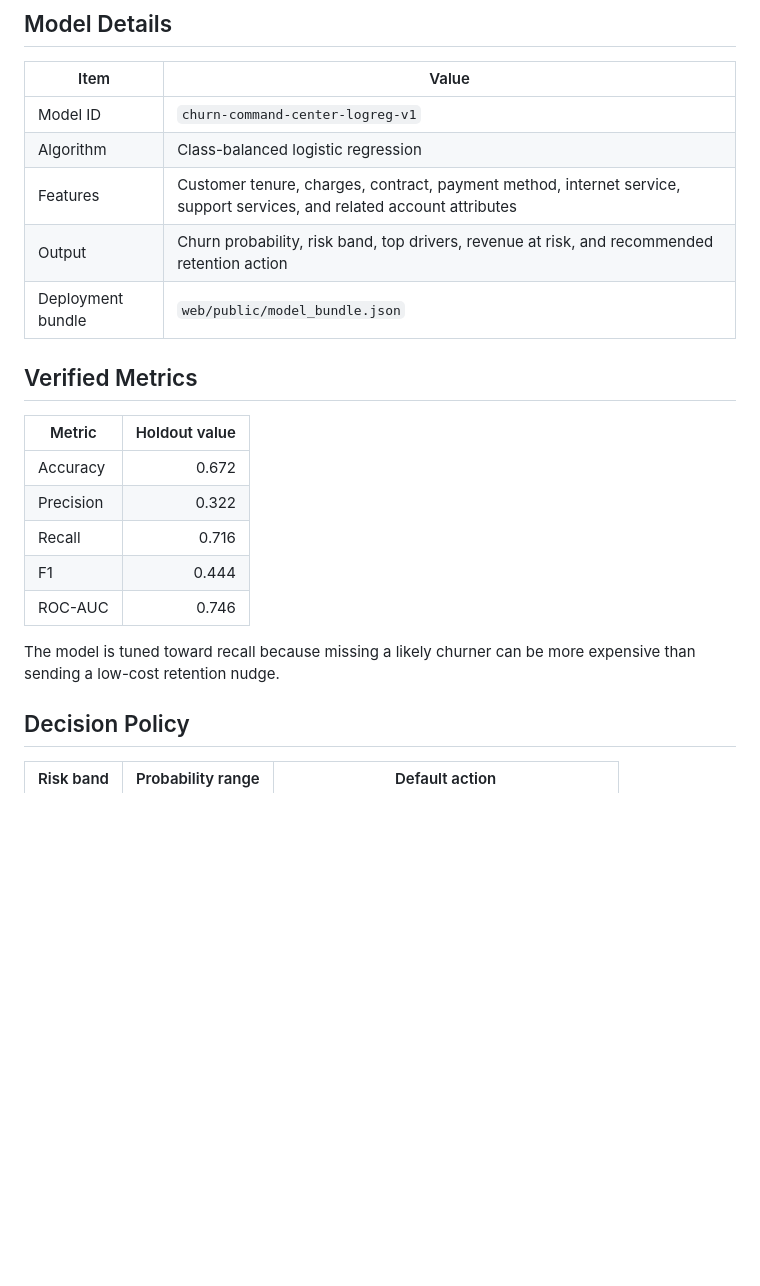
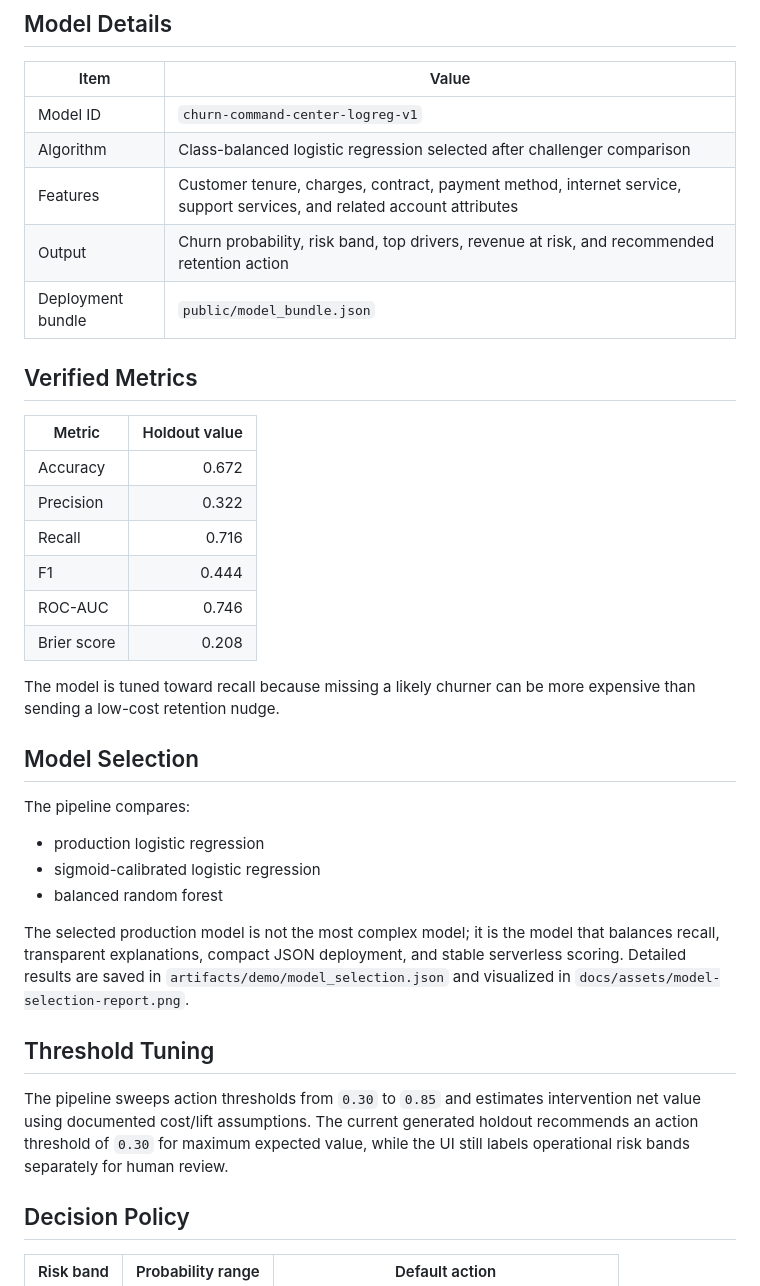
Before and after one commit to janakjocee/End-to-End-ML-Pipeline, a Markdown page: docs/model-card.md, the part around the change. GitHub-like rendering; blank space fills up the shorter version.

```diff
--- a/docs/model-card.md
+++ b/docs/model-card.md
@@ -9,10 +9,10 @@ The model estimates churn risk for subscription-style customers and helps custom
 | Item | Value |
 |---|---|
 | Model ID | `churn-command-center-logreg-v1` |
-| Algorithm | Class-balanced logistic regression |
+| Algorithm | Class-balanced logistic regression selected after challenger comparison |
 | Features | Customer tenure, charges, contract, payment method, internet service, support services, and related account attributes |
 | Output | Churn probability, risk band, top drivers, revenue at risk, and recommended retention action |
-| Deployment bundle | `web/public/model_bundle.json` |
+| Deployment bundle | `public/model_bundle.json` |
 
 ## Verified Metrics
 
@@ -23,8 +23,23 @@ The model estimates churn risk for subscription-style customers and helps custom
 | Recall | 0.716 |
 | F1 | 0.444 |
 | ROC-AUC | 0.746 |
+| Brier score | 0.208 |
 
 The model is tuned toward recall because missing a likely churner can be more expensive than sending a low-cost retention nudge.
+
+## Model Selection
+
+The pipeline compares:
+
+- production logistic regression
+- sigmoid-calibrated logistic regression
+- balanced random forest
+
+The selected production model is not the most complex model; it is the model that balances recall, transparent explanations, compact JSON deployment, and stable serverless scoring. Detailed results are saved in `artifacts/demo/model_selection.json` and visualized in `docs/assets/model-selection-report.png`.
+
+## Threshold Tuning
+
+The pipeline sweeps action thresholds from `0.30` to `0.85` and estimates intervention net value using documented cost/lift assumptions. The current generated holdout recommends an action threshold of `0.30` for maximum expected value, while the UI still labels operational risk bands separately for human review.
 
 ## Decision Policy
 
```
Also changed, not shown: README.md (+22 -1 lines), docs/completion-report.md (added, +37 -0 lines), docs/assets/model-selection-report.png (added), public/model-selection-report.png (added), 10 other files.
